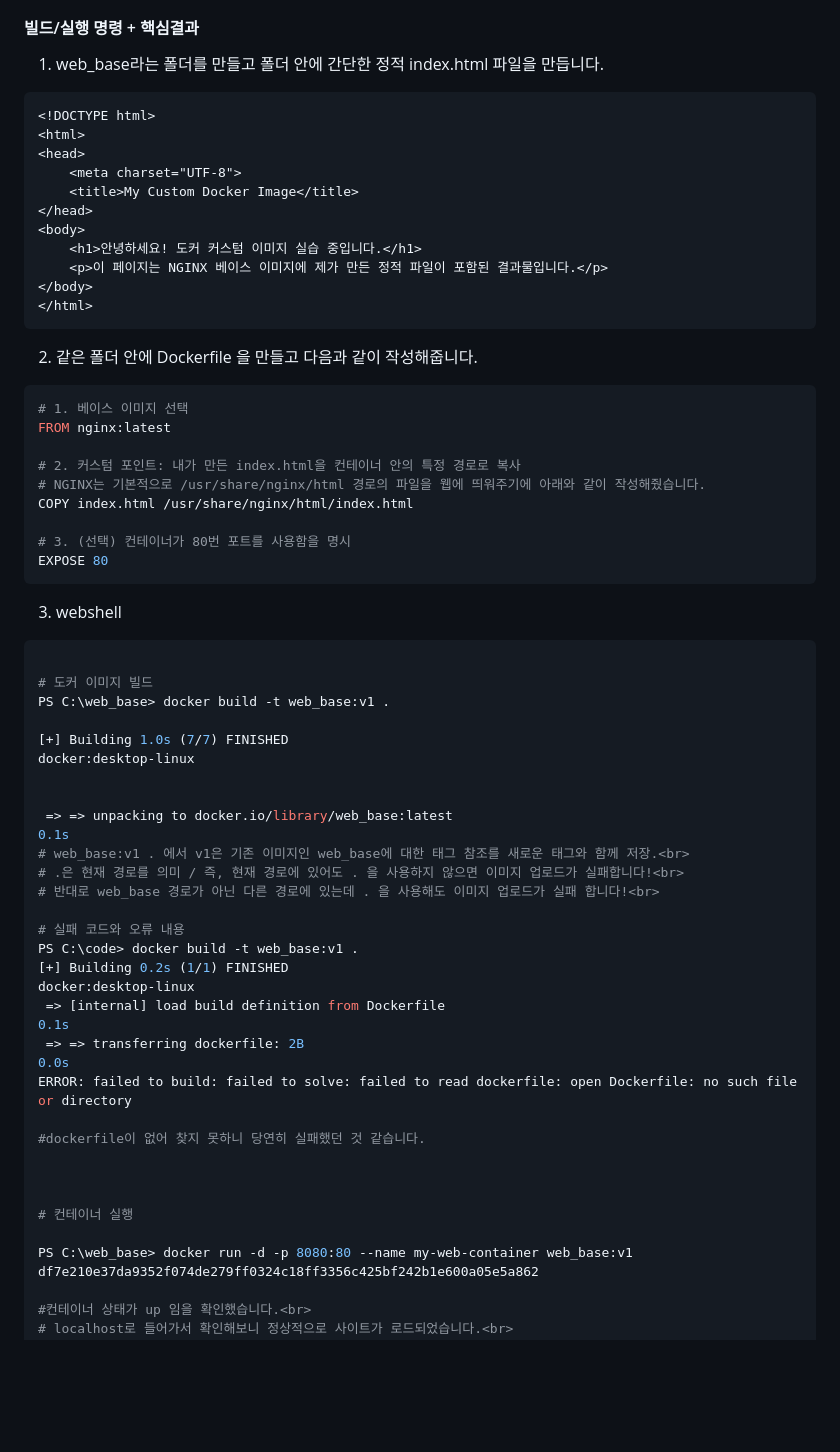
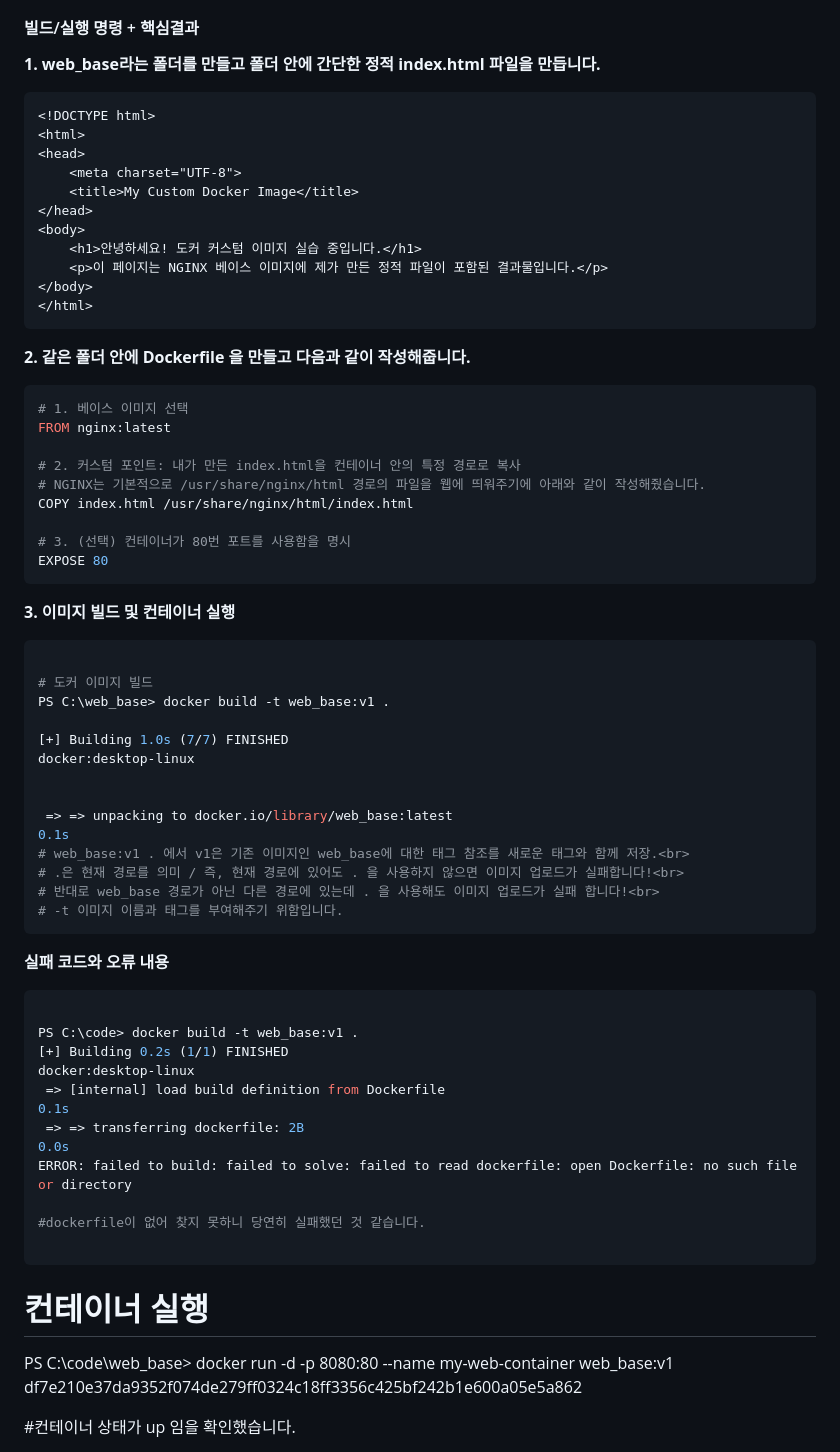
Before and after one commit to surilog/codessey, a Markdown page: README.md, the part around one of its changes. GitHub-like rendering; blank space fills up the shorter version.

````diff
--- a/README.md
+++ b/README.md
@@ -416,7 +416,7 @@ CONTAINER ID   IMAGE          COMMAND       CREATED          STATUS         PORT
 
 #### 빌드/실행 명령 + 핵심결과
 
-1. web_base라는 폴더를 만들고 폴더 안에 간단한 정적 index.html 파일을 만듭니다.
+**1. web_base라는 폴더를 만들고 폴더 안에 간단한 정적 index.html 파일을 만듭니다.**
 ```html
 <!DOCTYPE html>
 <html>
@@ -430,7 +430,7 @@ CONTAINER ID   IMAGE          COMMAND       CREATED          STATUS         PORT
 </body>
 </html>
 ```
-2. 같은 폴더 안에 Dockerfile 을 만들고 다음과 같이 작성해줍니다.
+**2. 같은 폴더 안에 Dockerfile 을 만들고 다음과 같이 작성해줍니다.**
 
 ```Dockerfile
 # 1. 베이스 이미지 선택
@@ -444,7 +444,7 @@ COPY index.html /usr/share/nginx/html/index.html
 EXPOSE 80
 ```
 
-3. webshell
+**3. 이미지 빌드 및 컨테이너 실행**
 
 ```shell
 
@@ -458,8 +458,12 @@ PS C:\web_base> docker build -t web_base:v1 .
 # web_base:v1 . 에서 v1은 기존 이미지인 web_base에 대한 태그 참조를 새로운 태그와 함께 저장.<br>
 # .은 현재 경로를 의미 / 즉, 현재 경로에 있어도 . 을 사용하지 않으면 이미지 업로드가 실패합니다!<br>
 # 반대로 web_base 경로가 아닌 다른 경로에 있는데 . 을 사용해도 이미지 업로드가 실패 합니다!<br>
+# -t 이미지 이름과 태그를 부여해주기 위함입니다.
+```
 
-# 실패 코드와 오류 내용
+**실패 코드와 오류 내용**
+```Powershell
+
 PS C:\code> docker build -t web_base:v1 .
 [+] Building 0.2s (1/1) FINISHED                                                                                                                                                              docker:desktop-linux
  => [internal] load build definition from Dockerfile                                                                                                                                                          0.1s
@@ -468,11 +472,11 @@ ERROR: failed to build: failed to solve: failed to read dockerfile: open Dockerf
 
 #dockerfile이 없어 찾지 못하니 당연히 실패했던 것 같습니다.
 
-
+```
 
 # 컨테이너 실행
 
-PS C:\web_base> docker run -d -p 8080:80 --name my-web-container web_base:v1
+PS C:\code\web_base> docker run -d -p 8080:80 --name my-web-container web_base:v1
 df7e210e37da9352f074de279ff0324c18ff3356c425bf242b1e600a05e5a862
 
 #컨테이너 상태가 up 임을 확인했습니다.<br>
````
Also changed, not shown: other parts of README.md (+15 -10 lines).
